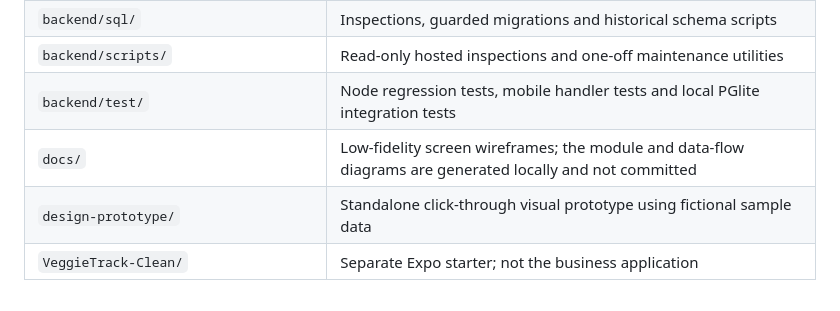
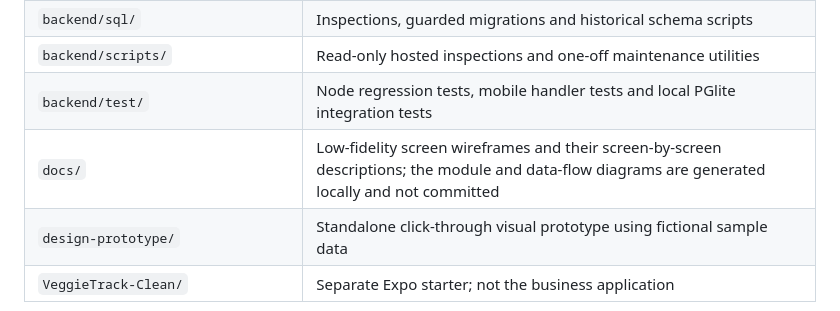
Before and after one commit to veggietracksystem-cmd/Capstone_Veggietrack, a Markdown page: README.md, the part around the change. GitHub-like rendering.

```diff
--- a/README.md
+++ b/README.md
@@ -18,7 +18,7 @@ The hosted database is migrated for every table and RPC the API calls, and the h
 | `backend/sql/` | Inspections, guarded migrations and historical schema scripts |
 | `backend/scripts/` | Read-only hosted inspections and one-off maintenance utilities |
 | `backend/test/` | Node regression tests, mobile handler tests and local PGlite integration tests |
-| `docs/` | Low-fidelity screen wireframes; the module and data-flow diagrams are generated locally and not committed |
+| `docs/` | Low-fidelity screen wireframes and their screen-by-screen descriptions; the module and data-flow diagrams are generated locally and not committed |
 | `design-prototype/` | Standalone click-through visual prototype using fictional sample data |
 | `VeggieTrack-Clean/` | Separate Expo starter; not the business application |
 
```
Also changed, not shown: docs/wireframe-descriptions.md (added, +175 -0 lines).
